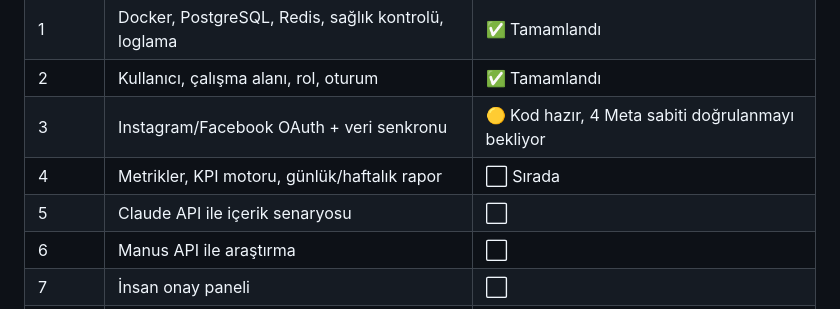
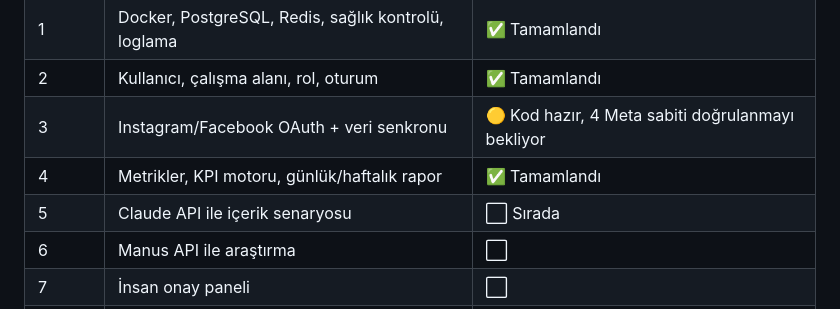
Before and after one commit to BrandCoor/agency-cortex, a Markdown page: README.md, the part around the change. Rendered like a GitHub page.

```diff
--- a/README.md
+++ b/README.md
@@ -21,8 +21,8 @@ içerik senaryosu önerir.
 | 1 | Docker, PostgreSQL, Redis, sağlık kontrolü, loglama | ✅ Tamamlandı |
 | 2 | Kullanıcı, çalışma alanı, rol, oturum | ✅ Tamamlandı |
 | 3 | Instagram/Facebook OAuth + veri senkronu | 🟡 Kod hazır, 4 Meta sabiti doğrulanmayı bekliyor |
-| 4 | Metrikler, KPI motoru, günlük/haftalık rapor | ⬜ Sırada |
-| 5 | Claude API ile içerik senaryosu | ⬜ |
+| 4 | Metrikler, KPI motoru, günlük/haftalık rapor | ✅ Tamamlandı |
+| 5 | Claude API ile içerik senaryosu | ⬜ Sırada |
 | 6 | Manus API ile araştırma | ⬜ |
 | 7 | İnsan onay paneli | ⬜ |
 | 8 | Rakip ve trend modülü | ⬜ |
```
Also changed, not shown: CHANGELOG.md (+40 -0 lines), FINAL_STATUS.md (+6 -6 lines).
